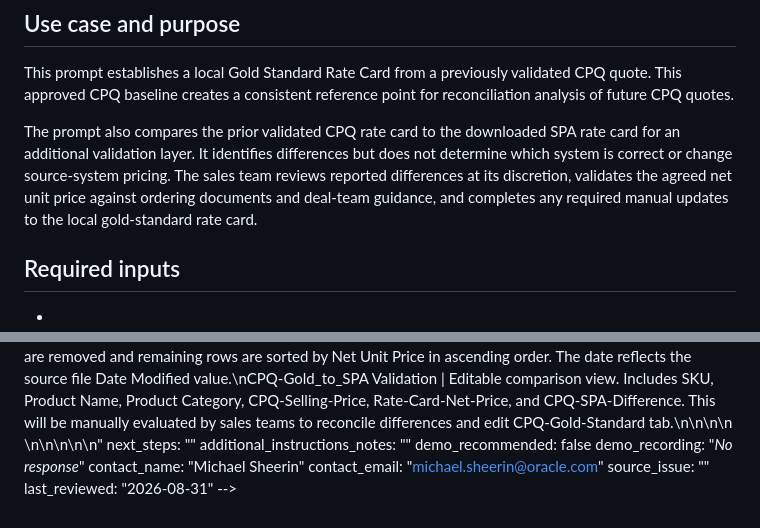
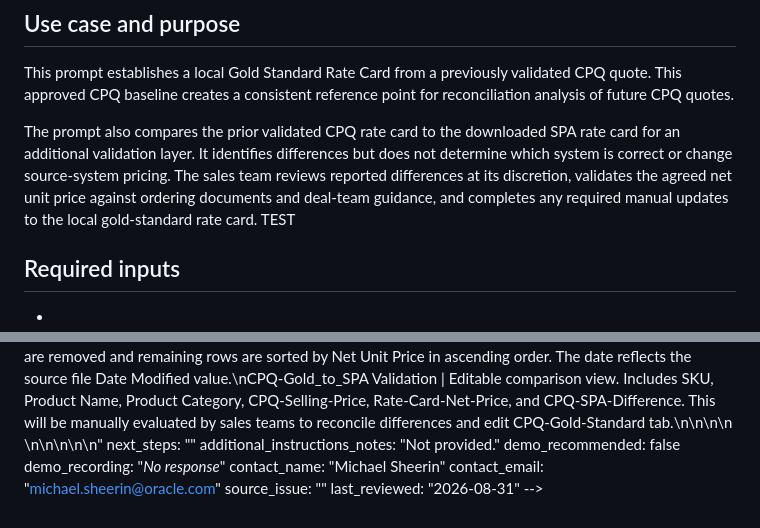
Before and after one commit to michaelsheerin/oci-strategic-install-codex-repo, a Markdown page: prompts/data-reporting/prompt-1.md, 2 parts joined by grey strips. Rendered like a GitHub page.

Commit message:
Update prompt: Generate Gold Standard Rate Card for CPQ Reconciliation

```diff
--- a/prompts/data-reporting/prompt-1.md
+++ b/prompts/data-reporting/prompt-1.md
@@ -5,6 +5,7 @@
 This prompt establishes a local Gold Standard Rate Card from a previously validated CPQ quote. This approved CPQ baseline creates a consistent reference point for reconciliation analysis of future CPQ quotes.
 
 The prompt also compares the prior validated CPQ rate card to the downloaded SPA rate card for an additional validation layer. It identifies differences but does not determine which system is correct or change source-system pricing. The sales team reviews reported differences at its discretion, validates the agreed net unit price against ordering documents and deal-team guidance, and completes any required manual updates to the local gold-standard rate card.
+TEST
 
 ## Required inputs
 
@@ -241,7 +242,7 @@ tags: []
 required_inputs: ["<html xmlns:o=\"urn:schemas-microsoft-com:office:office\"","xmlns:dt=\"uuid:C2F41010-65B3-11d1-A29F-00AA00C14882\"","xmlns=\"http://www.w3.org/TR/REC-html40\">","<head>","<meta name=ProgId content=OneNote.File>","<meta name=Generator content=\"Microsoft OneNote 15\">","</head>","<body lang=en-US style='font-family:Calibri;font-size:11.0pt'>","<!--StartFragment-->","<div style='direction:ltr'>","Input | Requirement","-- | --","SPA Rate Card file | Download   the SPA rate card before starting. Provide the local file path. The source   supports CSV or Excel, with variable length and column order.","Validated CPQ link | Provide   a link to a CPQ quote whose rate card has been manually validated with   confidence. This quote supplies the proposed gold-standard baseline.","Output folder | Optional.   Specify a folder only when it differs from the SPA source folder.","</div>","<!--EndFragment-->","</body>","</html>"]
 expected_output: "Excel file called Gold-Standard-Rate-Card.xlsx with following tabs:\n\n<html xmlns:o=\"urn:schemas-microsoft-com:office:office\"\nxmlns:dt=\"uuid:C2F41010-65B3-11d1-A29F-00AA00C14882\"\nxmlns=\"http://www.w3.org/TR/REC-html40\">\n\n<head>\n\n<meta name=ProgId content=OneNote.File>\n<meta name=Generator content=\"Microsoft OneNote 15\">\n</head>\n\n<body lang=en-US style='font-family:Calibri;font-size:11.0pt'>\n<!--StartFragment-->\n\n<div style='direction:ltr'>\n\n\nExcel Tabs | Content\n-- | --\nCPQ-Gold-Standard | Read-only   source extraction from the trusted CPQ quote. Includes Product Category, SKU,   description, metric, discount fields, quantity, list price, selling price,   overage price, and LOA.\nSPA-Rate-Card_YYYY-MM-DD | SPA   source data after zero net-price rows are removed and remaining rows are   sorted by Net Unit Price in ascending order. The date reflects the source   file Date Modified value.\nCPQ-Gold_to_SPA   Validation | Editable   comparison view. Includes SKU, Product Name, Product Category,   CPQ-Selling-Price, Rate-Card-Net-Price, and CPQ-SPA-Difference. This will be   manually evaluated by sales teams to reconcile differences and edit   CPQ-Gold-Standard tab.\n\n\n\n</div>\n\n<!--EndFragment-->\n</body>\n\n</html>"
 next_steps: ""
-additional_instructions_notes: ""
+additional_instructions_notes: "Not provided."
 demo_recommended: false
 demo_recording: "_No response_"
 contact_name: "Michael Sheerin"
```
